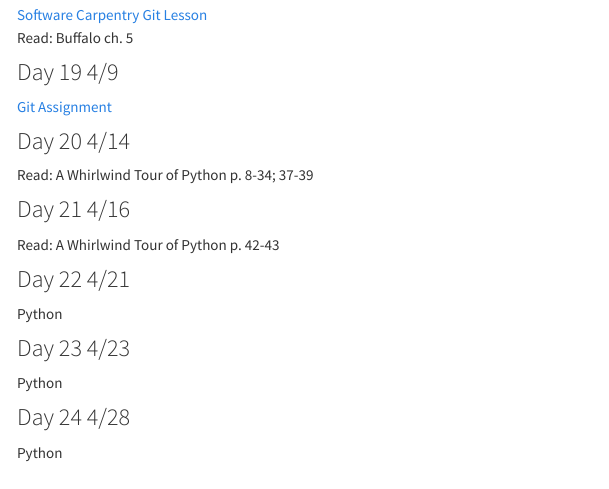
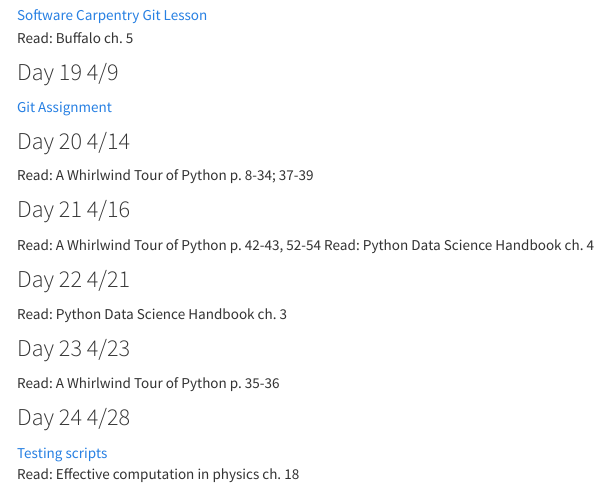
Before and after one commit to rachelss/BigDataAnalysis21, an R Markdown document (materials.Rmd): the page in a window 1100 px wide, from 1760 px down. The pictures show the output file materials.html that the author committed with the source, opened offline; menus at the side of the page are left out.

Commit message:
update materials with python reading

```diff
--- a/materials.Rmd
+++ b/materials.Rmd
@@ -97,13 +97,15 @@
 Read: A Whirlwind Tour of Python p. 8-34; 37-39
 
 ### Day 21 4/16
-Read: A Whirlwind Tour of Python p. 42-43
+Read: A Whirlwind Tour of Python p. 42-43, 52-54
+Read: Python Data Science Handbook ch. 4
 
 ### Day 22 4/21
-Python
+Read: Python Data Science Handbook ch. 3
 
 ### Day 23 4/23
-Python
+Read: A Whirlwind Tour of Python p. 35-36
 
 ### Day 24 4/28
-Python
+[Testing scripts](http://katyhuff.github.io/python-testing/)
+Read: Effective computation in physics ch. 18
```
Also changed, not shown: materials.html.
